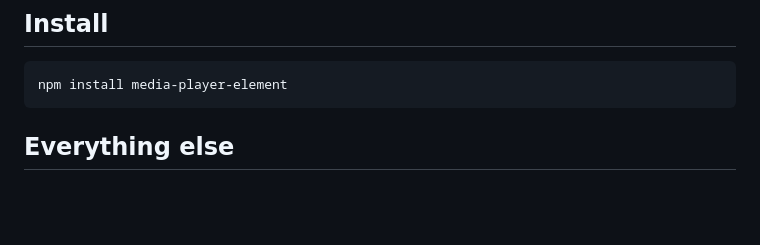
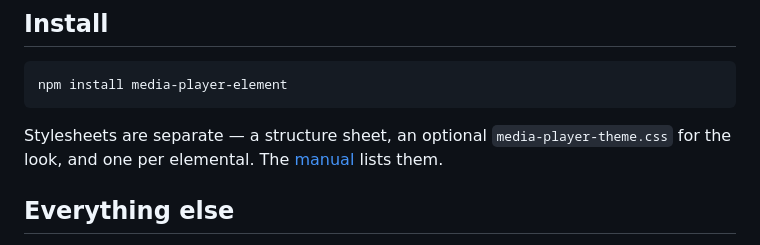
Before and after one commit to stamat/media-player, a Markdown page: README.md, the part around the change. GitHub-like rendering; blank space fills up the shorter version.

Commit message:
mention theme in readme

````diff
--- a/README.md
+++ b/README.md
@@ -75,6 +75,9 @@ media element you wrapped is read off the child, so there is one class and one t
 npm install media-player-element
 ```
 
+Stylesheets are separate — a structure sheet, an optional `media-player-theme.css` for the look, and one
+per elemental. The [manual](https://stamat.github.io/media-player/#install) lists them.
+
 ## Everything else
 
 **<https://stamat.github.io/media-player/>** — the whole reference, the comparison against
````
